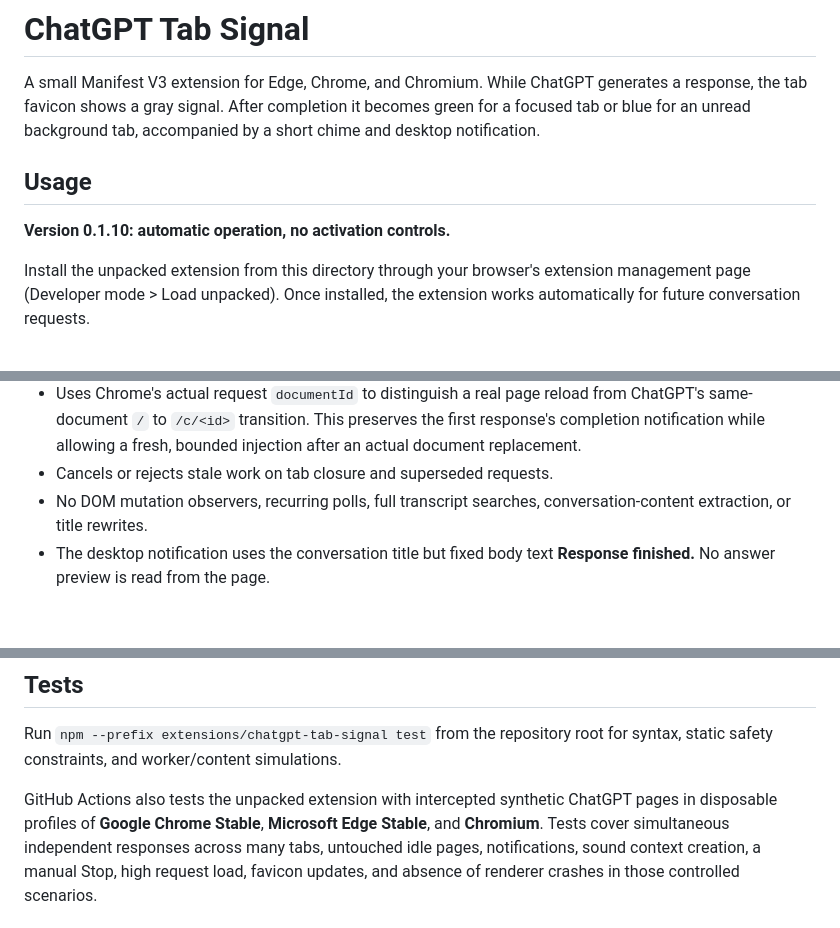
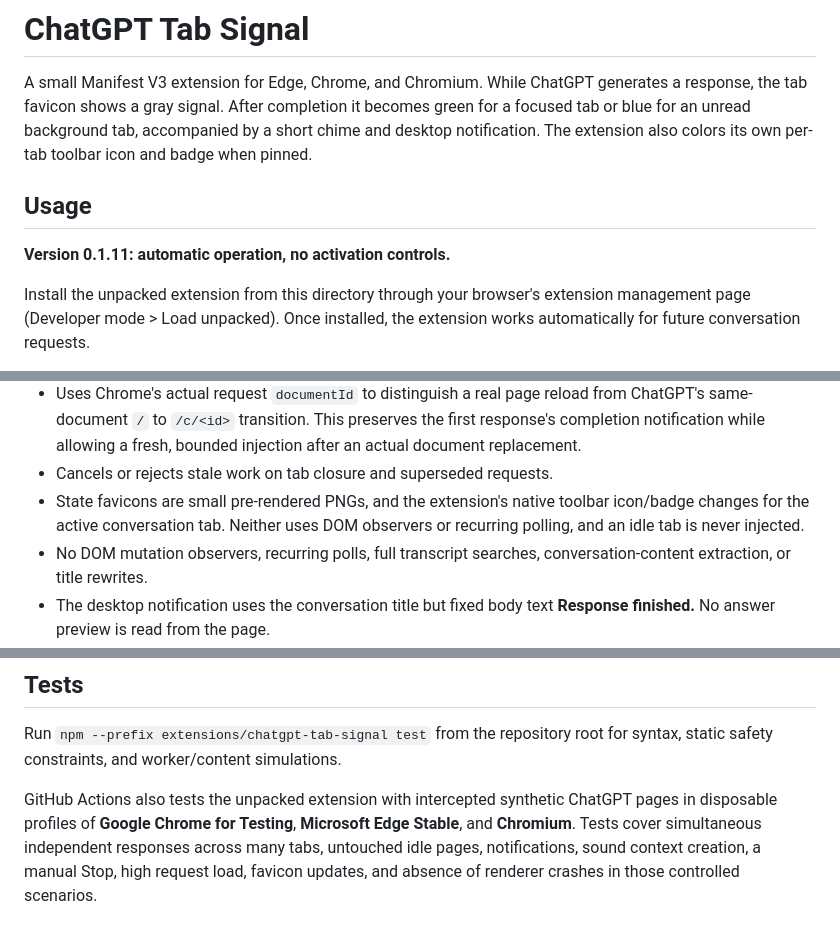
Before and after one commit to sguzman/script-monkey, a Markdown page: extensions/chatgpt-tab-signal/README.md, 3 parts joined by grey strips. Rendered like a GitHub page; blank space fills up the shorter version.

Commit message:
docs(tab-signal): PNG tab favicon and browser-native toolbar state in 0.1.11

```diff
--- a/extensions/chatgpt-tab-signal/README.md
+++ b/extensions/chatgpt-tab-signal/README.md
@@ -4,10 +4,11 @@ A small Manifest V3 extension for Edge, Chrome, and Chromium.
 While ChatGPT generates a response, the tab favicon shows a gray signal.
 After completion it becomes green for a focused tab or blue for an unread
 background tab, accompanied by a short chime and desktop notification.
+The extension also colors its own per-tab toolbar icon and badge when pinned.
 
 ## Usage
 
-**Version 0.1.10: automatic operation, no activation controls.**
+**Version 0.1.11: automatic operation, no activation controls.**
 
 Install the unpacked extension from this directory through your browser's
 extension management page (Developer mode > Load unpacked). Once installed,
@@ -43,6 +44,9 @@ extension management page.
   This preserves the first response's completion notification while allowing
   a fresh, bounded injection after an actual document replacement.
 - Cancels or rejects stale work on tab closure and superseded requests.
+- State favicons are small pre-rendered PNGs, and the extension's native
+  toolbar icon/badge changes for the active conversation tab. Neither uses
+  DOM observers or recurring polling, and an idle tab is never injected.
 - No DOM mutation observers, recurring polls, full transcript searches,
   conversation-content extraction, or title rewrites.
 - The desktop notification uses the conversation title but fixed body text
@@ -60,7 +64,7 @@ Run `npm --prefix extensions/chatgpt-tab-signal test` from the repository
 root for syntax, static safety constraints, and worker/content simulations.
 
 GitHub Actions also tests the unpacked extension with intercepted synthetic
-ChatGPT pages in disposable profiles of **Google Chrome Stable**, **Microsoft
+ChatGPT pages in disposable profiles of **Google Chrome for Testing**, **Microsoft
 Edge Stable**, and **Chromium**. Tests cover simultaneous independent
 responses across many tabs, untouched idle pages, notifications, sound
 context creation, a manual Stop, high request load, favicon updates, and
```
